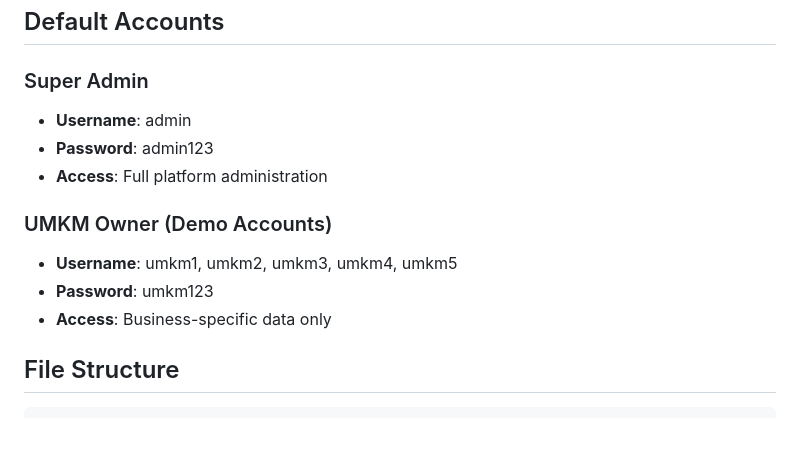
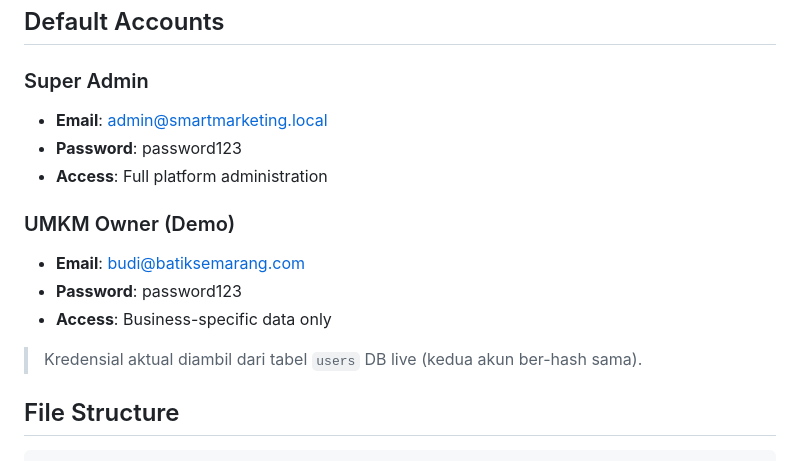
Before and after one commit to iggbudi/smart-marketing-agent-rfm, a Markdown page: README.md, the part around the change. Rendered like a GitHub page; blank space fills up the shorter version.

Commit message:
docs: perbaiki kredensial demo di README (admin/budi pakai password123)

```diff
--- a/README.md
+++ b/README.md
@@ -179,14 +179,16 @@ Smart Marketing Agent adalah platform komprehensif untuk analisis RFM (Recency,
 ## Default Accounts
 
 ### Super Admin
-- **Username**: admin
-- **Password**: admin123
+- **Email**: admin@smartmarketing.local
+- **Password**: password123
 - **Access**: Full platform administration
 
-### UMKM Owner (Demo Accounts)
-- **Username**: umkm1, umkm2, umkm3, umkm4, umkm5
-- **Password**: umkm123
+### UMKM Owner (Demo)
+- **Email**: budi@batiksemarang.com
+- **Password**: password123
 - **Access**: Business-specific data only
+
+> Kredensial aktual diambil dari tabel `users` DB live (kedua akun ber-hash sama).
 
 ## File Structure
 
```
